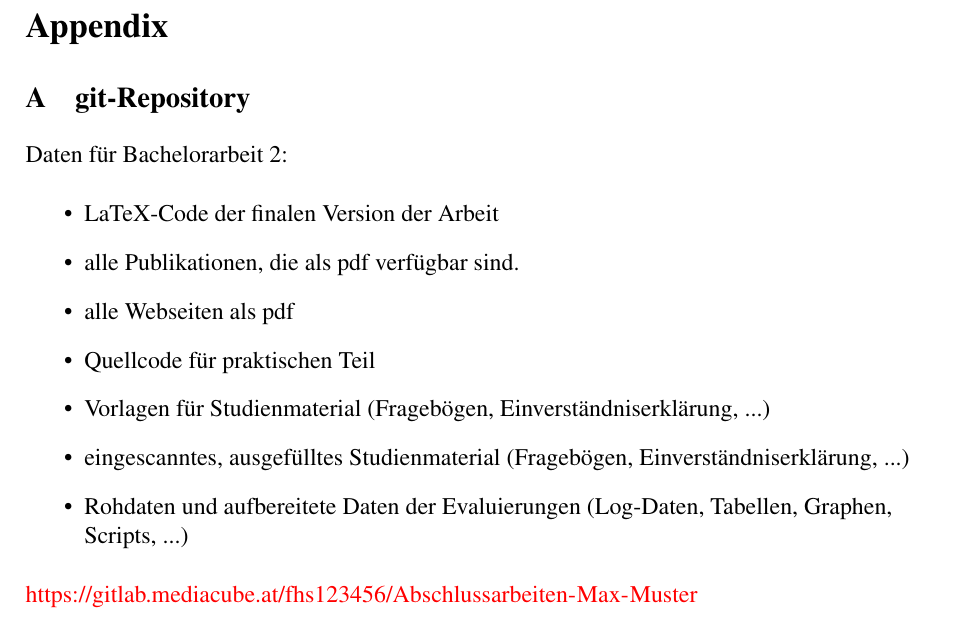
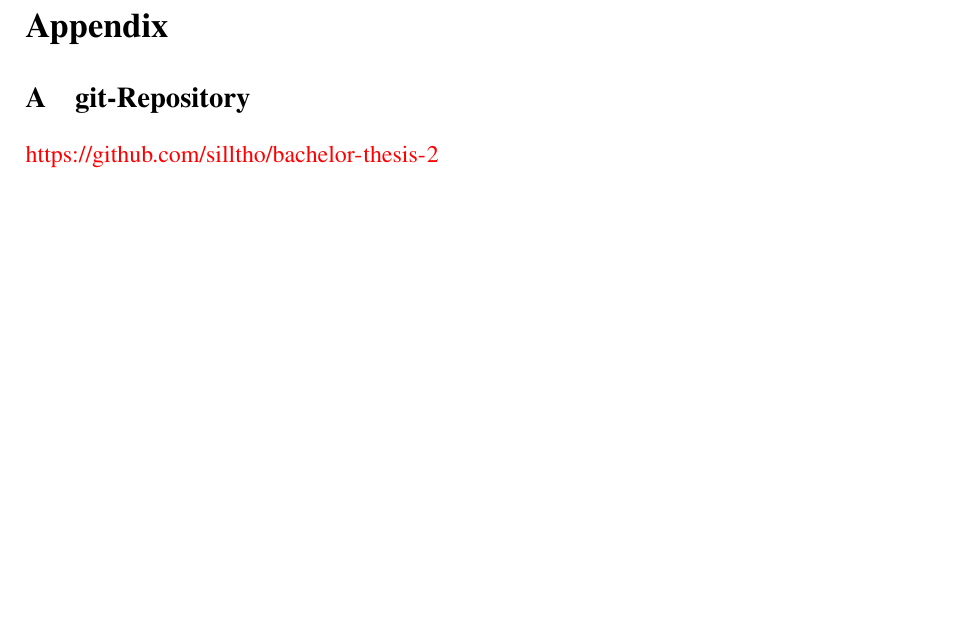
Before and after one commit to silltho/bachelor-thesis-2, a LaTeX document (main.tex, which reads appendix.tex): part of page 50 of 50, cut so that both start at the same text, the shorter picture padded with empty space. Compiled offline with pdfLaTeX.

Commit message:
change git repo

```diff
--- a/appendix.tex
+++ b/appendix.tex
@@ -5,15 +5,4 @@
 \renewcommand{\thesubsection}{\Alph{subsection}}
 
 \subsection{git-Repository}
-Daten für Bachelorarbeit 2:
-\begin{itemize}
-	\item LaTeX-Code der finalen Version der Arbeit
-	\item alle Publikationen, die als pdf verfügbar sind.
-	\item alle Webseiten als pdf
-	\item Quellcode für praktischen Teil
-	\item Vorlagen für Studienmaterial (Fragebögen, Einverständniserklärung, ...)
-	\item eingescanntes, ausgefülltes Studienmaterial (Fragebögen, Einverständniserklärung, ...)
-	\item Rohdaten und aufbereitete Daten der Evaluierungen (Log-Daten, Tabellen, Graphen, Scripts, ...)
-\end{itemize}
-
-{\color{red}\url{https://gitlab.mediacube.at/fhs123456/Abschlussarbeiten-Max-Muster}}
+{\color{red}\url{https://github.com/silltho/bachelor-thesis-2}}
```
Also changed, not shown: main.bbl, main.pdf, 5 other files.
